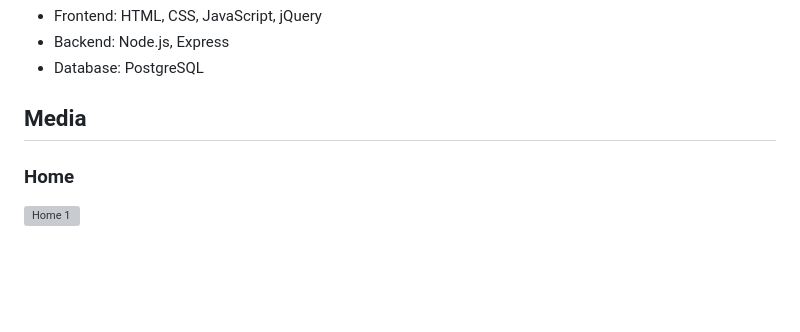
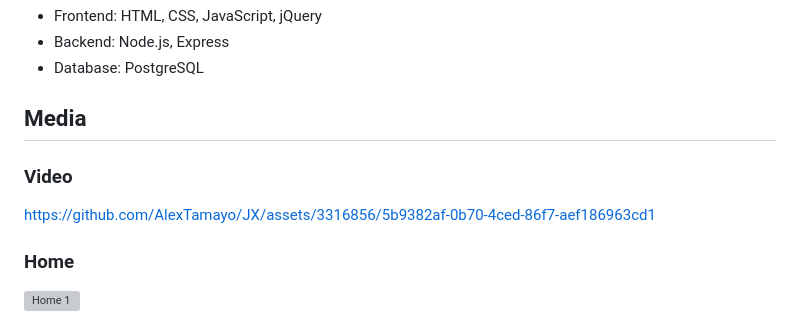
Before and after one commit to AlexTamayo/JX, a Markdown page: README.md, the part around the change. Drawn GitHub-style; blank space fills up the shorter version; grey boxes are pictures that could not be loaded.

```diff
--- a/README.md
+++ b/README.md
@@ -18,6 +18,10 @@ Welcome to JX, your one-stop solution for a modern, intuitive product listing ex
 
 
 ## Media
+
+### Video
+
+https://github.com/AlexTamayo/JX/assets/3316856/5b9382af-0b70-4ced-86f7-aef186963cd1
 
 ### Home
 ![Home 1](./public/images/md_images/001_home.png)
```
